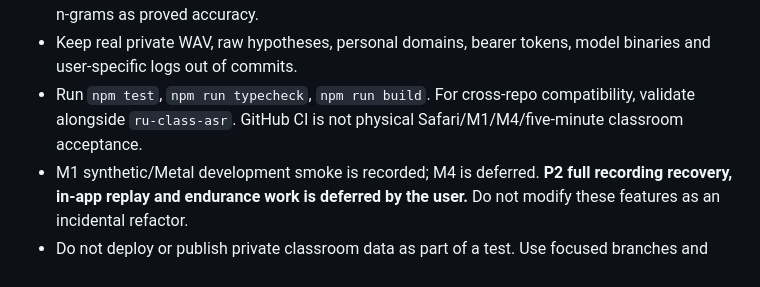
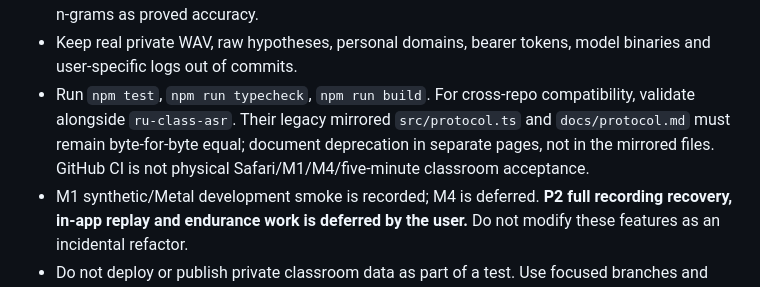
Before and after one commit to Ran-ying/ru-class, a Markdown page: AGENTS.md, the part around the change. Drawn GitHub-style.

Commit message:
docs: preserve byte-identical protocol mirrors across both repositories

```diff
--- a/AGENTS.md
+++ b/AGENTS.md
@@ -43,8 +43,10 @@ Historic decisions remain in `docs/decisions.md` and old acceptance reports.
 - Keep real private WAV, raw hypotheses, personal domains, bearer tokens,
   model binaries and user-specific logs out of commits.
 - Run `npm test`, `npm run typecheck`, `npm run build`. For cross-repo
-  compatibility, validate alongside `ru-class-asr`. GitHub CI is not
-  physical Safari/M1/M4/five-minute classroom acceptance.
+  compatibility, validate alongside `ru-class-asr`. Their legacy mirrored
+  `src/protocol.ts` and `docs/protocol.md` must remain byte-for-byte equal;
+  document deprecation in separate pages, not in the mirrored files.
+  GitHub CI is not physical Safari/M1/M4/five-minute classroom acceptance.
 - M1 synthetic/Metal development smoke is recorded; M4 is deferred.
   **P2 full recording recovery, in-app replay and endurance work is deferred
   by the user.** Do not modify these features as an incidental refactor.
```
